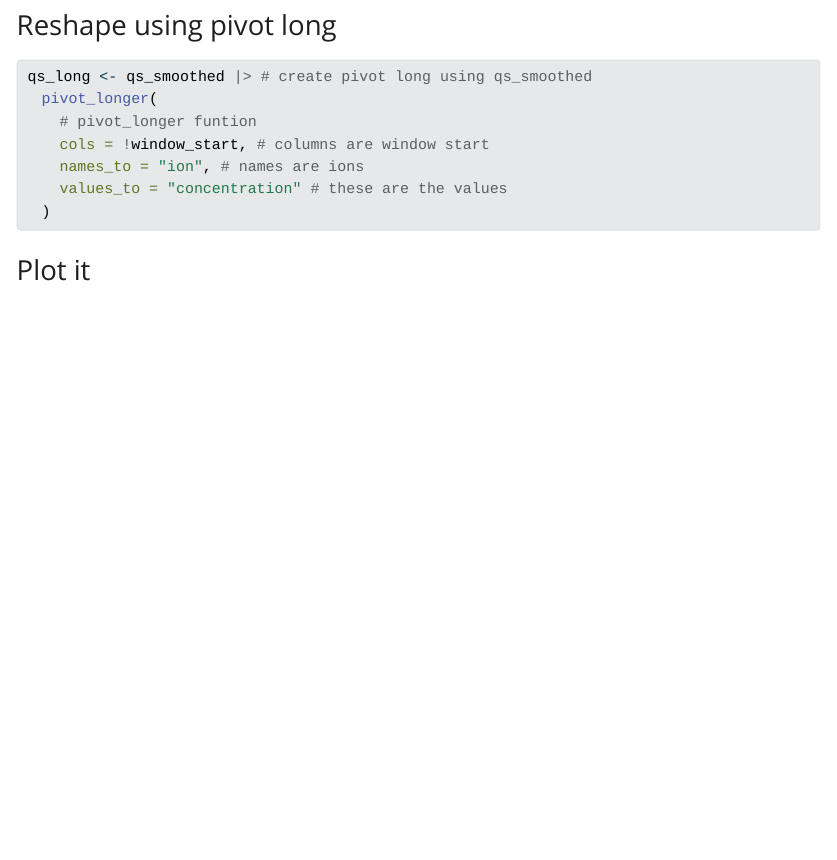
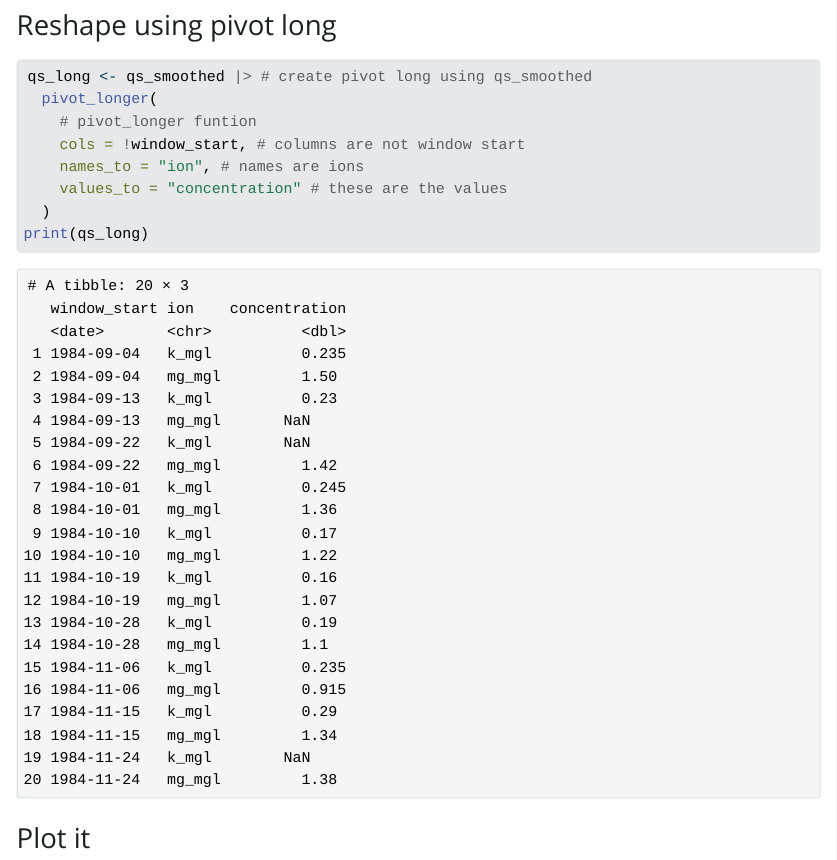
Before and after one commit to moniqueallyson/eds221day10, a Quarto document (moving-average.qmd): the page in a window 1100 px wide, from 1670 px down. The pictures show the output file moving-average.html that the author committed with the source, opened offline; Quarto's library style sheets are replaced by a plain one without menus; long lines of code are wrapped.

Commit message:
showed pivot longer

````diff
--- a/moving-average.qmd
+++ b/moving-average.qmd
@@ -69,10 +69,11 @@ for (i in 1:nrow(qs_smoothed)) {
 qs_long <- qs_smoothed |> # create pivot long using qs_smoothed
   pivot_longer(
     # pivot_longer funtion
-    cols = !window_start, # columns are window start
+    cols = !window_start, # columns are not window start
     names_to = "ion", # names are ions
     values_to = "concentration" # these are the values
   )
+print(qs_long)
 ```
 
 ### Plot it
````
Also changed, not shown: moving-average.html.
